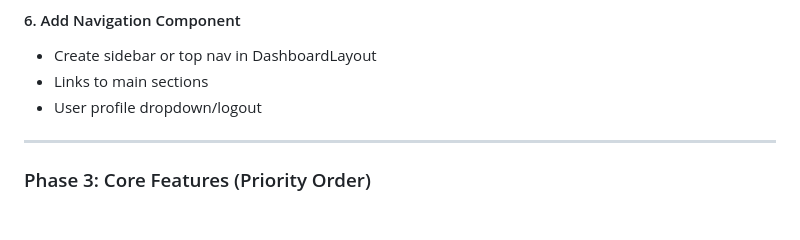
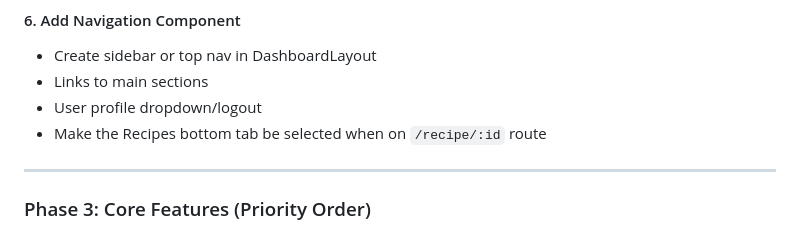
Before and after one commit to ernestsmotlak/frizider, a Markdown page: PLAN.md, the part around the change. Drawn GitHub-style.

```diff
--- a/PLAN.md
+++ b/PLAN.md
@@ -58,6 +58,7 @@
 - Create sidebar or top nav in DashboardLayout
 - Links to main sections
 - User profile dropdown/logout
+- Make the Recipes bottom tab be selected when on `/recipe/:id` route
 
 ---
 
```
